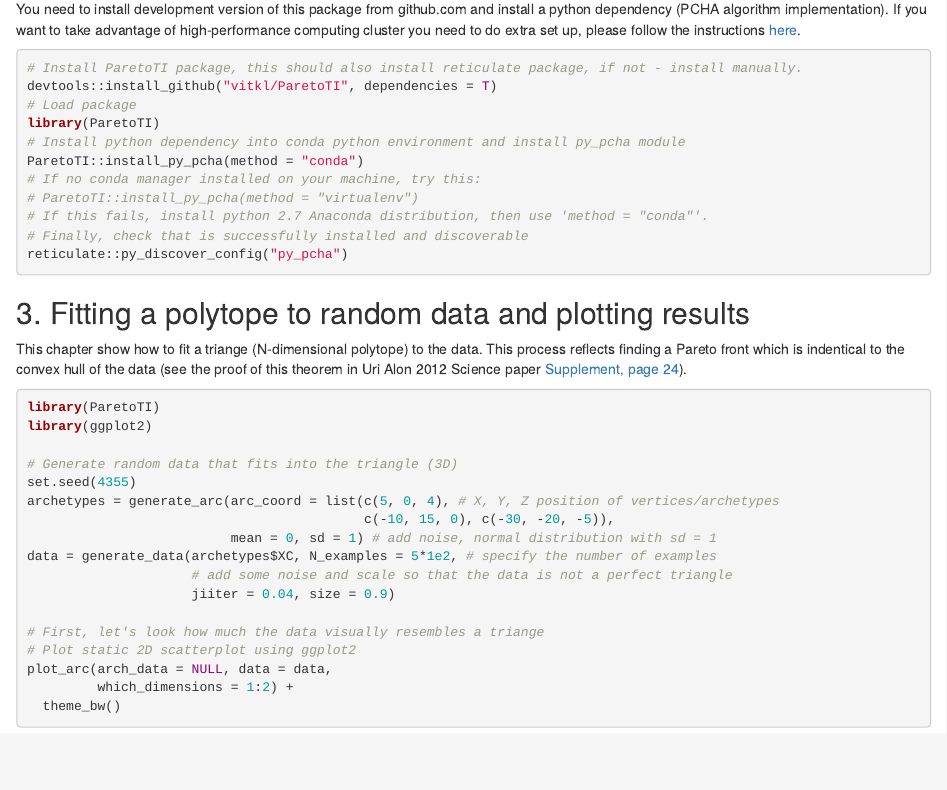
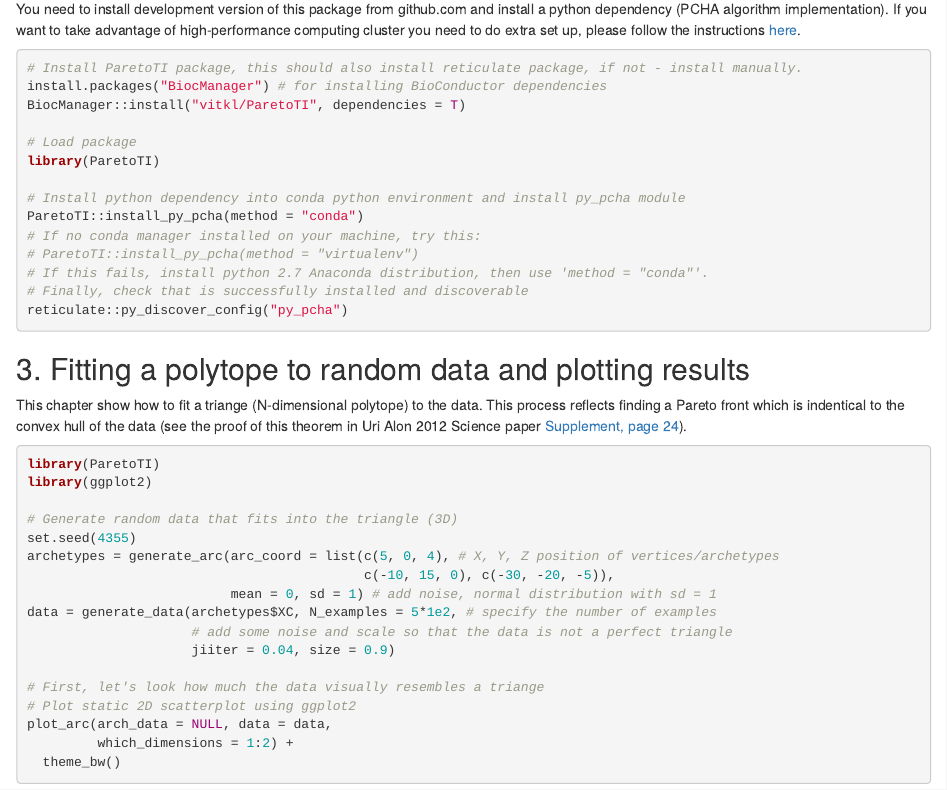
Before and after one commit to vitkl/ParetoTI, an R Markdown document (vignettes/introduction.Rmd): the page in a window 1100 px wide, from 780 px down. Rendered offline with R 4.5, knitr and Pandoc, with nearby package versions; some code elsewhere in the file could not run offline; common packages that the code uses without loading them are loaded.

Commit message:
biocinstaller instead of install_github

````diff
--- a/vignettes/introduction.Rmd
+++ b/vignettes/introduction.Rmd
@@ -29,9 +29,12 @@ You need to install development version of this package from github.com and inst
 
 ```{r install, eval=FALSE}
 # Install ParetoTI package, this should also install reticulate package, if not - install manually.
-devtools::install_github("vitkl/ParetoTI", dependencies = T)
+install.packages("BiocManager") # for installing BioConductor dependencies
+BiocManager::install("vitkl/ParetoTI", dependencies = T)
+
 # Load package
 library(ParetoTI)
+
 # Install python dependency into conda python environment and install py_pcha module
 ParetoTI::install_py_pcha(method = "conda")
 # If no conda manager installed on your machine, try this:
````
Also changed, not shown: README.md, docs/pkgdown.yml, 38 other files.
